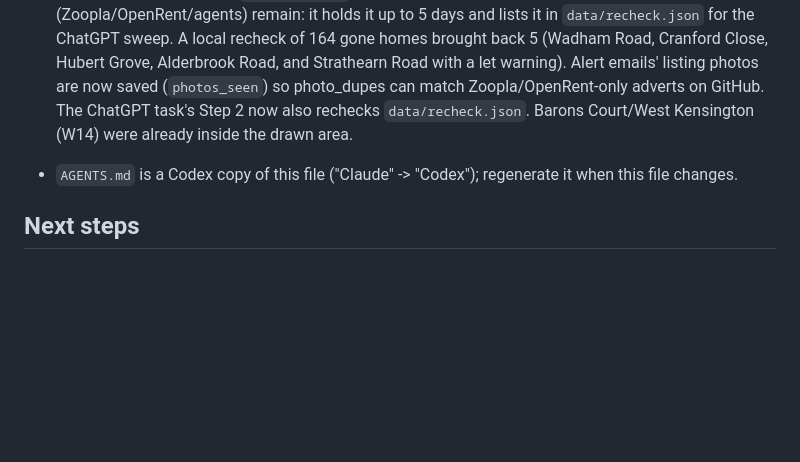
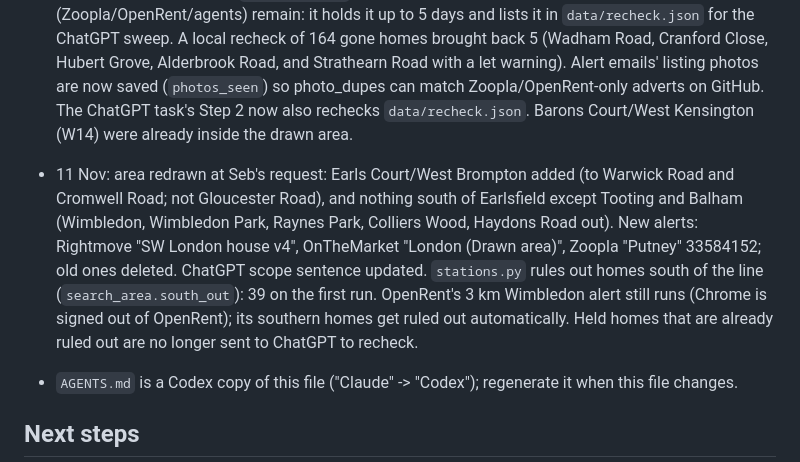
Before and after one commit to sebas-smith/four-guys-one-house, a Markdown page: CLAUDE.md, the part around the change. GitHub-like rendering; blank space fills up the shorter version.

```diff
--- a/CLAUDE.md
+++ b/CLAUDE.md
@@ -75,6 +75,13 @@ Read README.md first: it explains the search, the data and every script and work
   Alert emails' listing photos are now saved (`photos_seen`) so photo_dupes can match Zoopla/OpenRent-only adverts
   on GitHub. The ChatGPT task's Step 2 now also rechecks `data/recheck.json`. Barons Court/West Kensington (W14)
   were already inside the drawn area.
+- 11 Nov: area redrawn at Seb's request: Earls Court/West Brompton added (to Warwick Road and Cromwell Road;
+  not Gloucester Road), and nothing south of Earlsfield except Tooting and Balham (Wimbledon, Wimbledon Park,
+  Raynes Park, Colliers Wood, Haydons Road out). New alerts: Rightmove "SW London house v4", OnTheMarket
+  "London (Drawn area)", Zoopla "Putney" 33584152; old ones deleted. ChatGPT scope sentence updated.
+  `stations.py` rules out homes south of the line (`search_area.south_out`): 39 on the first run.
+  OpenRent's 3 km Wimbledon alert still runs (Chrome is signed out of OpenRent); its southern homes get
+  ruled out automatically. Held homes that are already ruled out are no longer sent to ChatGPT to recheck.
 - `AGENTS.md` is a Codex copy of this file ("Claude" -> "Codex"); regenerate it when this file changes.
 
 ## Next steps
```
Also changed, not shown: AGENTS.md (+7 -0 lines), README.md (+4 -2 lines).
